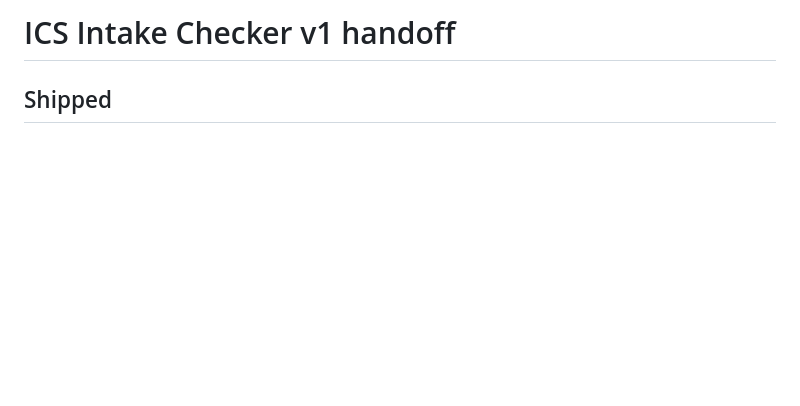
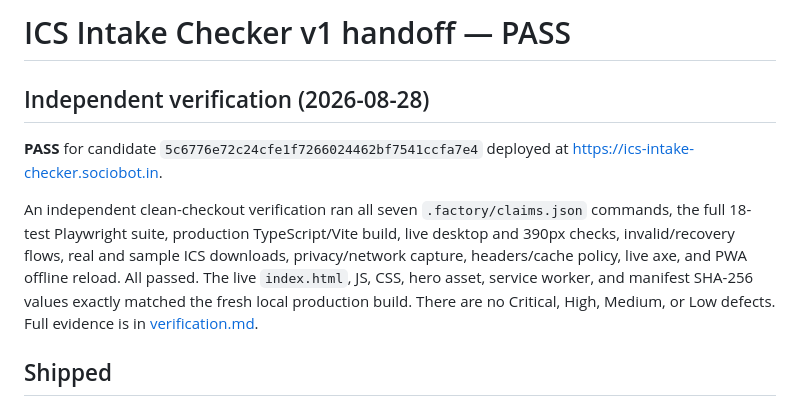
Before and after one commit to B-Divyesh/sf-ics-intake-checker, a Markdown page: .factory/handoff.md, the part around the change. Drawn GitHub-style; blank space fills up the shorter version.

Commit message:
docs: add independent verification report

```diff
--- a/.factory/handoff.md
+++ b/.factory/handoff.md
@@ -1,4 +1,10 @@
-# ICS Intake Checker v1 handoff
+# ICS Intake Checker v1 handoff — PASS
+
+## Independent verification (2026-08-28)
+
+**PASS** for candidate `5c6776e72c24cfe1f7266024462bf7541ccfa7e4` deployed at https://ics-intake-checker.sociobot.in.
+
+An independent clean-checkout verification ran all seven `.factory/claims.json` commands, the full 18-test Playwright suite, production TypeScript/Vite build, live desktop and 390px checks, invalid/recovery flows, real and sample ICS downloads, privacy/network capture, headers/cache policy, live axe, and PWA offline reload. All passed. The live `index.html`, JS, CSS, hero asset, service worker, and manifest SHA-256 values exactly matched the fresh local production build. There are no Critical, High, Medium, or Low defects. Full evidence is in [verification.md](verification.md).
 
 ## Shipped
 
```
Also changed, not shown: .factory/verification.md (added, +75 -0 lines).
